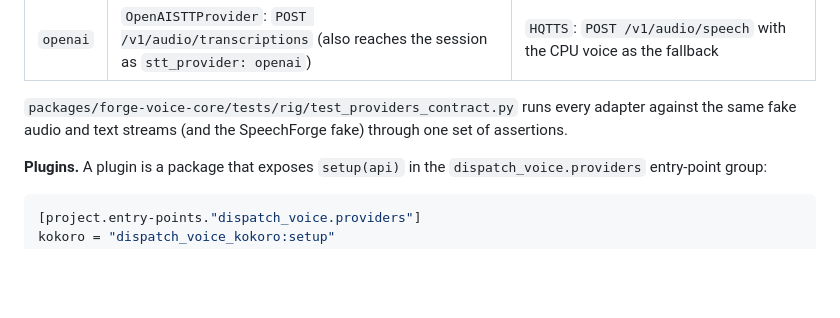
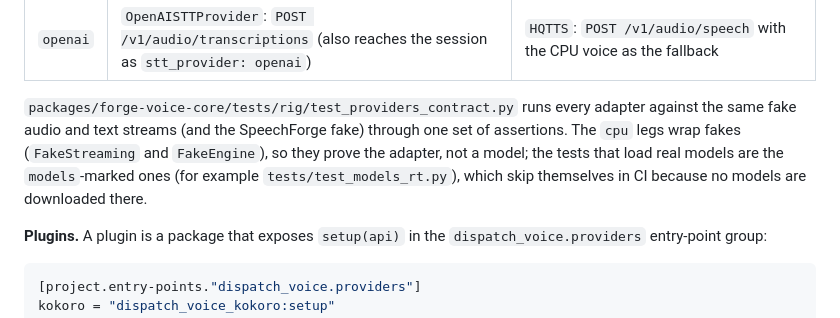
Before and after one commit to LaserLloyd/DisPatch_Voice, a Markdown page: docs/voice-chat/host.md, the part around the change. Rendered like a GitHub page; blank space fills up the shorter version.

Commit message:
Say what the provider contract test's cpu legs really cover
Refs #11

```diff
--- a/docs/voice-chat/host.md
+++ b/docs/voice-chat/host.md
@@ -587,7 +587,9 @@ engine is unchanged and still uses `StreamingSTT` and `TTSEngine`:
 | `openai` | `OpenAISTTProvider`: `POST /v1/audio/transcriptions` (also reaches the session as `stt_provider: openai`) | `HQTTS`: `POST /v1/audio/speech` with the CPU voice as the fallback |
 
 `packages/forge-voice-core/tests/rig/test_providers_contract.py` runs every adapter against the same fake audio and text
-streams (and the SpeechForge fake) through one set of assertions.
+streams (and the SpeechForge fake) through one set of assertions. The `cpu` legs wrap fakes (`FakeStreaming` and
+`FakeEngine`), so they prove the adapter, not a model; the tests that load real models are the `models`-marked ones
+(for example `tests/test_models_rt.py`), which skip themselves in CI because no models are downloaded there.
 
 **Plugins.** A plugin is a package that exposes `setup(api)` in the `dispatch_voice.providers`
 entry-point group:
```
